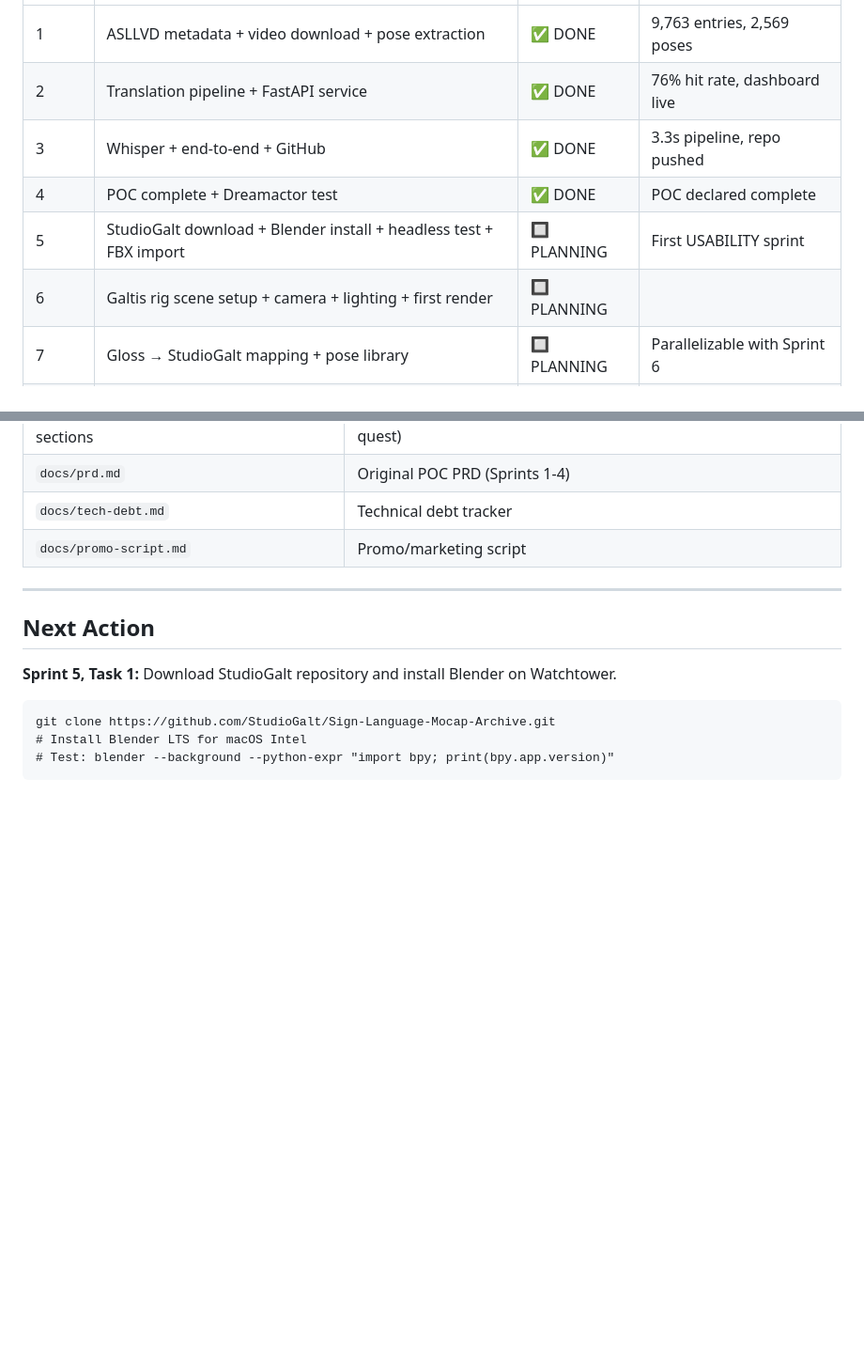
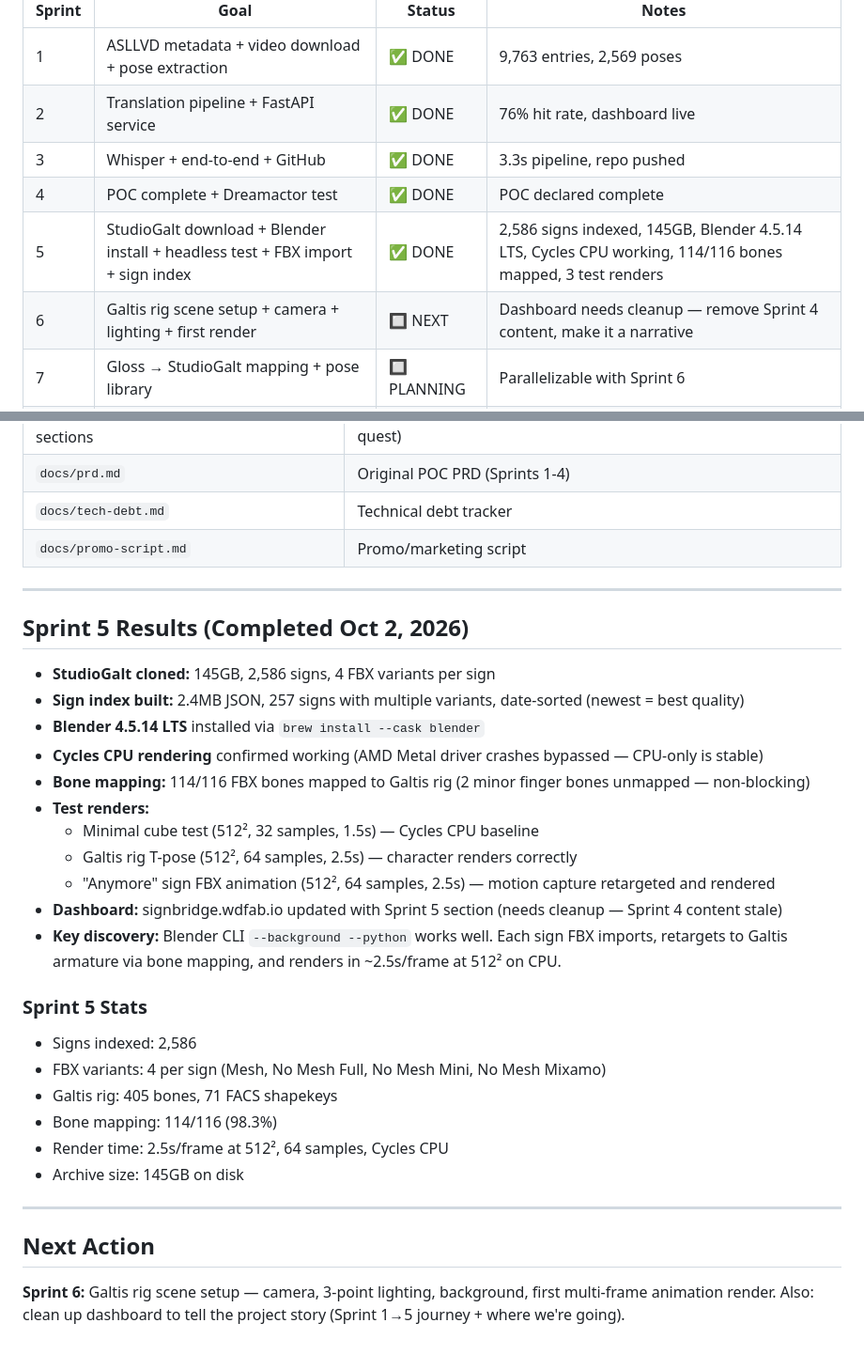
Before and after one commit to Chased1k/signbridge, a Markdown page: docs/passoff.md, 2 parts joined by grey strips. Shown at 94% size. Rendered like a GitHub page; blank space fills up the shorter version.

Commit message:
Passoff doc: Sprint 5 results, Sprint 6 next, updated sprint status table

````diff
--- a/docs/passoff.md
+++ b/docs/passoff.md
@@ -124,8 +124,8 @@ Audio → Whisper → LLM/Jev → Gloss Sequence
 | 2 | Translation pipeline + FastAPI service | ✅ DONE | 76% hit rate, dashboard live |
 | 3 | Whisper + end-to-end + GitHub | ✅ DONE | 3.3s pipeline, repo pushed |
 | 4 | POC complete + Dreamactor test | ✅ DONE | POC declared complete |
-| 5 | StudioGalt download + Blender install + headless test + FBX import | 🔲 PLANNING | First USABILITY sprint |
-| 6 | Galtis rig scene setup + camera + lighting + first render | 🔲 PLANNING | |
+| 5 | StudioGalt download + Blender install + headless test + FBX import + sign index | ✅ DONE | 2,586 signs indexed, 145GB, Blender 4.5.14 LTS, Cycles CPU working, 114/116 bones mapped, 3 test renders |
+| 6 | Galtis rig scene setup + camera + lighting + first render | 🔲 NEXT | Dashboard needs cleanup — remove Sprint 4 content, make it a narrative |
 | 7 | Gloss → StudioGalt mapping + pose library | 🔲 PLANNING | Parallelizable with Sprint 6 |
 | 8 | NLA composition + interpolation + multi-sign render | 🔲 PLANNING | |
 | 9 | End-to-end pipeline integration + quality eval | 🔲 PLANNING | |
@@ -188,12 +188,30 @@ Audio → Whisper → LLM/Jev → Gloss Sequence
 
 ---
 
+## Sprint 5 Results (Completed Oct 2, 2026)
+
+- **StudioGalt cloned:** 145GB, 2,586 signs, 4 FBX variants per sign
+- **Sign index built:** 2.4MB JSON, 257 signs with multiple variants, date-sorted (newest = best quality)
+- **Blender 4.5.14 LTS** installed via `brew install --cask blender`
+- **Cycles CPU rendering** confirmed working (AMD Metal driver crashes bypassed — CPU-only is stable)
+- **Bone mapping:** 114/116 FBX bones mapped to Galtis rig (2 minor finger bones unmapped — non-blocking)
+- **Test renders:**
+  - Minimal cube test (512², 32 samples, 1.5s) — Cycles CPU baseline
+  - Galtis rig T-pose (512², 64 samples, 2.5s) — character renders correctly
+  - "Anymore" sign FBX animation (512², 64 samples, 2.5s) — motion capture retargeted and rendered
+- **Dashboard:** signbridge.wdfab.io updated with Sprint 5 section (needs cleanup — Sprint 4 content stale)
+- **Key discovery:** Blender CLI `--background --python` works well. Each sign FBX imports, retargets to Galtis armature via bone mapping, and renders in ~2.5s/frame at 512² on CPU.
+
+### Sprint 5 Stats
+- Signs indexed: 2,586
+- FBX variants: 4 per sign (Mesh, No Mesh Full, No Mesh Mini, No Mesh Mixamo)
+- Galtis rig: 405 bones, 71 FACS shapekeys
+- Bone mapping: 114/116 (98.3%)
+- Render time: 2.5s/frame at 512², 64 samples, Cycles CPU
+- Archive size: 145GB on disk
+
+---
+
 ## Next Action
 
-**Sprint 5, Task 1:** Download StudioGalt repository and install Blender on Watchtower.
-
-```
-git clone https://github.com/StudioGalt/Sign-Language-Mocap-Archive.git
-# Install Blender LTS for macOS Intel
-# Test: blender --background --python-expr "import bpy; print(bpy.app.version)"
-```
+**Sprint 6:** Galtis rig scene setup — camera, 3-point lighting, background, first multi-frame animation render. Also: clean up dashboard to tell the project story (Sprint 1→5 journey + where we're going).
````
Also changed, not shown: other parts of docs/passoff.md (+1 -1 lines).
